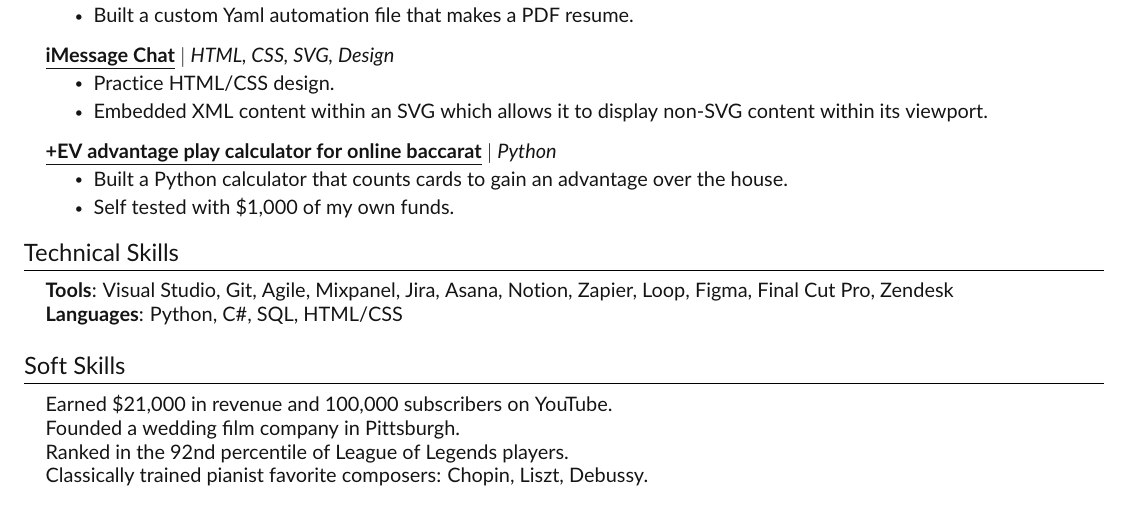
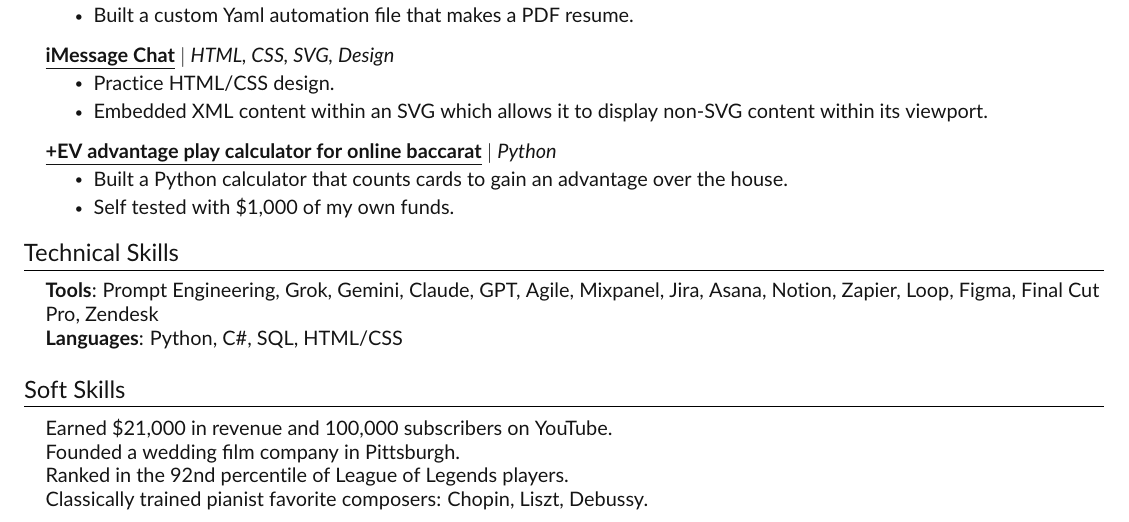
Before and after one commit to jundachen10/jays_resume, a LaTeX CV (resume.tex, which reads src/skillz.tex): part of page 2 of 2, cut so that both start at the same text. Compiled offline with pdfLaTeX.

Commit message:
new skills

```diff
--- a/src/skillz.tex
+++ b/src/skillz.tex
@@ -2,7 +2,7 @@
 \begin{itemize}[leftmargin=0.15in, label={}]
     \small{
       \item{
-      \textbf{Tools}{: Visual Studio, Git, Agile, Mixpanel, Jira, Asana, Notion, Zapier, Loop, Figma, Final Cut Pro, Zendesk} \\
+      \textbf{Tools}{: Prompt Engineering, Grok, Gemini, Claude, GPT, Agile, Mixpanel, Jira, Asana, Notion, Zapier, Loop, Figma, Final Cut Pro, Zendesk} \\
       \textbf{Languages}{: Python, C\#, SQL, HTML/CSS} \\
       }
     }
```
